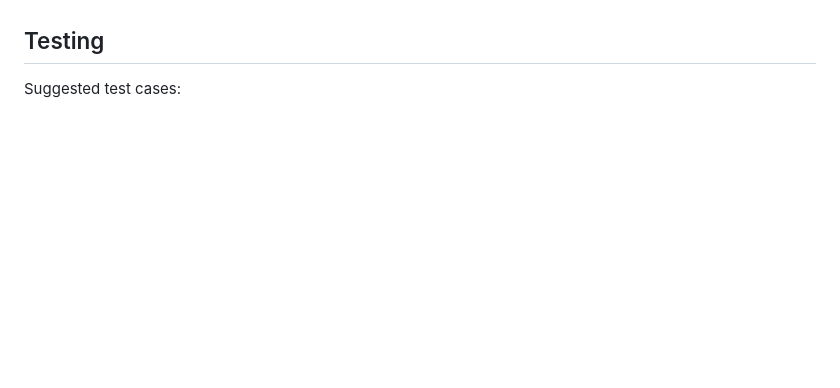
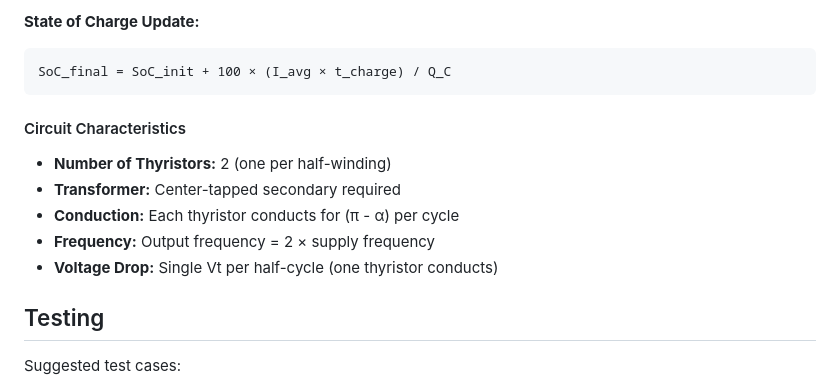
Before and after one commit to Mohammed-Azab/thyristolab, a Markdown page: battery_charger/matlab/README.md, the part around one of its changes. GitHub-like rendering; blank space fills up the shorter version.

Commit message:
docs: add detailed equations and explanations for full-wave center-tapped rectifier

````diff
--- a/battery_charger/matlab/README.md
+++ b/battery_charger/matlab/README.md
@@ -110,3 +192,15 @@ Where:
+**State of Charge Update:**
+```
+SoC_final = SoC_init + 100 × (I_avg × t_charge) / Q_C
+```
+
+#### Circuit Characteristics
+- **Number of Thyristors:** 2 (one per half-winding)
+- **Transformer:** Center-tapped secondary required
+- **Conduction:** Each thyristor conducts for (π - α) per cycle
+- **Frequency:** Output frequency = 2 × supply frequency
+- **Voltage Drop:** Single Vt per half-cycle (one thyristor conducts)
+
 ## Testing
 
 Suggested test cases:
````
Also changed, not shown: other parts of battery_charger/matlab/README.md (+82 -0 lines).
